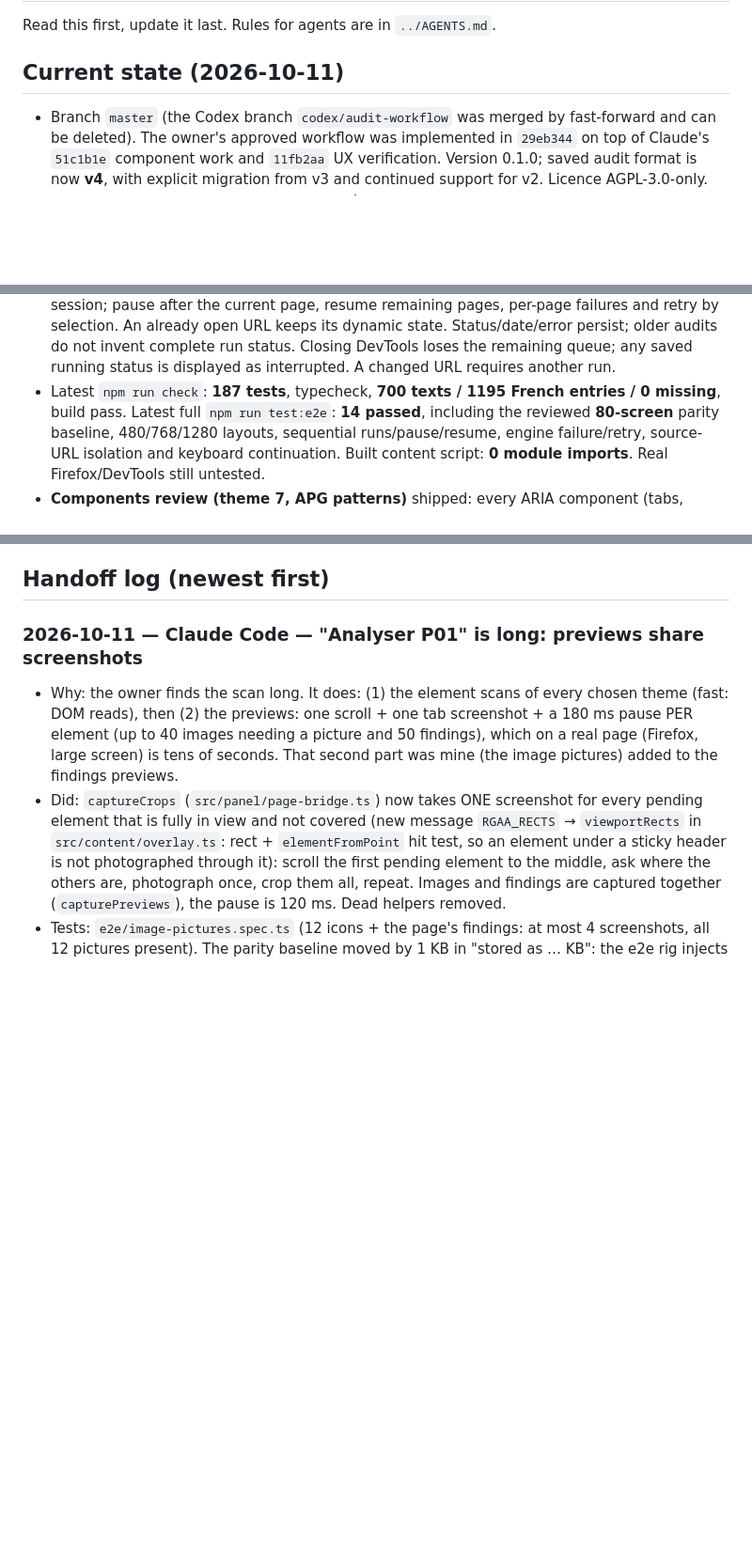
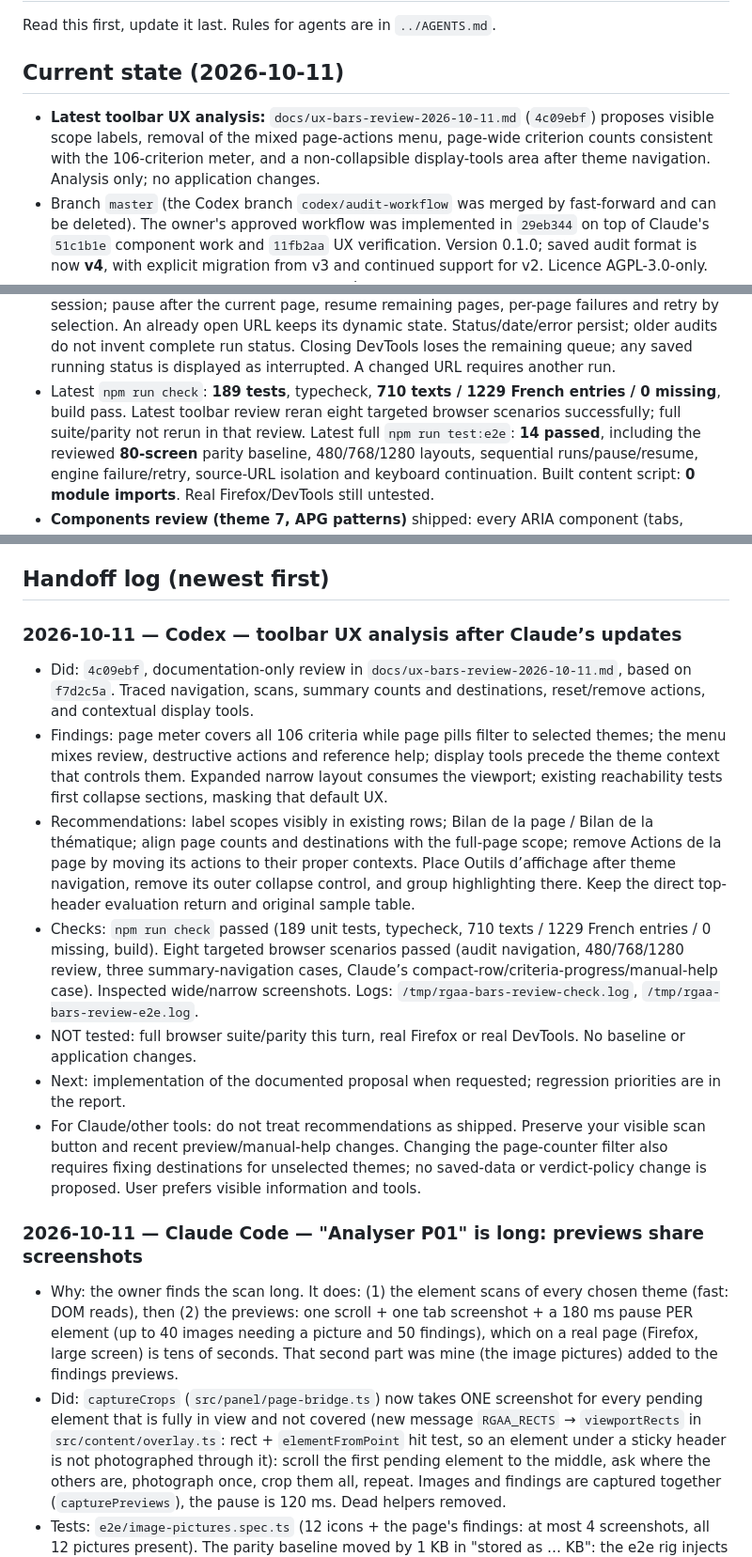
Before and after one commit to Kounrisu/rgaa-assistant, a Markdown page: docs/WORKLOG.md, 3 parts joined by grey strips. Shown at 94% size. Drawn GitHub-style; blank space fills up the shorter version.

Commit message:
Record toolbar UX findings and review verification

```diff
--- a/docs/WORKLOG.md
+++ b/docs/WORKLOG.md
@@ -4,6 +4,9 @@ Read this first, update it last. Rules for agents are in `../AGENTS.md`.
 
 ## Current state (2026-10-11)
 
+- **Latest toolbar UX analysis:** `docs/ux-bars-review-2026-10-11.md` (`4c09ebf`) proposes visible scope labels,
+  removal of the mixed page-actions menu, page-wide criterion counts consistent with the 106-criterion meter,
+  and a non-collapsible display-tools area after theme navigation. Analysis only; no application changes.
 - Branch `master` (the Codex branch `codex/audit-workflow` was merged by fast-forward and can be deleted). The owner's approved workflow
   was implemented in `29eb344` on top of Claude's `51c1b1e` component work and `11fb2aa` UX verification. Version 0.1.0; saved audit format is now **v4**, with explicit
   migration from v3 and continued support for v2. Licence AGPL-3.0-only.
@@ -29,7 +32,8 @@ Read this first, update it last. Rules for agents are in `../AGENTS.md`.
   page, resume remaining pages, per-page failures and retry by selection. An already open URL keeps its dynamic state.
   Status/date/error persist; older audits do not invent complete run status. Closing DevTools loses the remaining queue;
   any saved running status is displayed as interrupted. A changed URL requires another run.
-- Latest `npm run check`: **187 tests**, typecheck, **700 texts / 1195 French entries / 0 missing**, build pass.
+- Latest `npm run check`: **189 tests**, typecheck, **710 texts / 1229 French entries / 0 missing**, build pass.
+  Latest toolbar review reran eight targeted browser scenarios successfully; full suite/parity not rerun in that review.
   Latest full `npm run test:e2e`: **14 passed**, including the reviewed **80-screen** parity baseline, 480/768/1280 layouts,
   sequential runs/pause/resume, engine failure/retry, source-URL isolation and keyboard continuation. Built content script:
   **0 module imports**. Real Firefox/DevTools still untested.
@@ -111,6 +119,26 @@ Keep page progress visible and preserve the owner's decorative-image counting de
 - Real-Firefox behaviour is only known from the owner's tests so far (Firefox applies the page CSP to content scripts: axe is shipped patched, see `scripts/patch-axe.mjs`).
 
 ## Handoff log (newest first)
+
+### 2026-10-11 — Codex — toolbar UX analysis after Claude’s updates
+- Did: `4c09ebf`, documentation-only review in `docs/ux-bars-review-2026-10-11.md`, based on `f7d2c5a`.
+  Traced navigation, scans, summary counts and destinations, reset/remove actions, and contextual display tools.
+- Findings: page meter covers all 106 criteria while page pills filter to selected themes; the menu mixes review,
+  destructive actions and reference help; display tools precede the theme context that controls them. Expanded
+  narrow layout consumes the viewport; existing reachability tests first collapse sections, masking that default UX.
+- Recommendations: label scopes visibly in existing rows; Bilan de la page / Bilan de la thématique; align page
+  counts and destinations with the full-page scope; remove Actions de la page by moving its actions to their proper
+  contexts. Place Outils d’affichage after theme navigation, remove its outer collapse control, and group highlighting
+  there. Keep the direct top-header evaluation return and original sample table.
+- Checks: `npm run check` passed (189 unit tests, typecheck, 710 texts / 1229 French entries / 0 missing, build).
+  Eight targeted browser scenarios passed (audit navigation, 480/768/1280 review, three summary-navigation cases,
+  Claude’s compact-row/criteria-progress/manual-help case). Inspected wide/narrow screenshots.
+  Logs: `/tmp/rgaa-bars-review-check.log`, `/tmp/rgaa-bars-review-e2e.log`.
+- NOT tested: full browser suite/parity this turn, real Firefox or real DevTools. No baseline or application changes.
+- Next: implementation of the documented proposal when requested; regression priorities are in the report.
+- For Claude/other tools: do not treat recommendations as shipped. Preserve your visible scan button and recent
+  preview/manual-help changes. Changing the page-counter filter also requires fixing destinations for unselected
+  themes; no saved-data or verdict-policy change is proposed. User prefers visible information and tools.
 
 ### 2026-10-11 — Claude Code — "Analyser P01" is long: previews share screenshots
 - Why: the owner finds the scan long. It does: (1) the element scans of every chosen theme (fast: DOM reads), then (2) the previews:
```
Also changed, not shown: other parts of docs/WORKLOG.md (+5 -1 lines).
